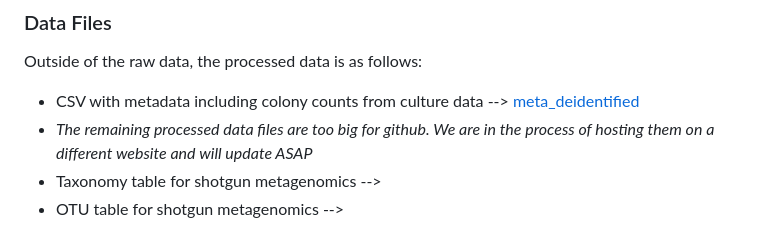
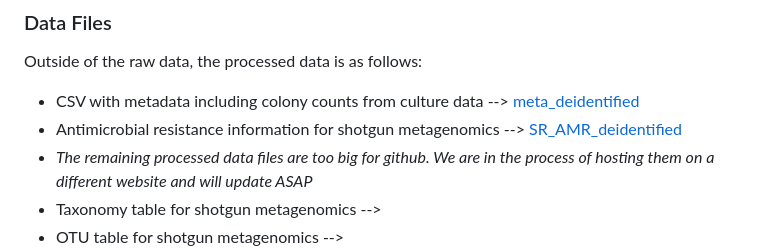
Before and after one commit to katebowie/virasept, a Markdown page: README.md, the part around the change. GitHub-like rendering.

```diff
--- a/README.md
+++ b/README.md
@@ -89,6 +89,7 @@ We generated the following datasets for this study:
 
 Outside of the raw data, the processed data is as follows:
 * CSV with metadata including colony counts from culture data --> [meta_deidentified](https://github.com/katebowie/virasept/blob/main/meta_deidentified.csv)
+* Antimicrobial resistance information for shotgun metagenomics --> [SR_AMR_deidentified](https://github.com/katebowie/virasept/blob/main/SR_merged_AMR_deidentified.csv)
 * <i>The remaining processed data files are too big for github. We are in the process of hosting them on a different website and will update ASAP</i>
 * Taxonomy table for shotgun metagenomics --> []()
 * OTU table for shotgun metagenomics --> []()
```
